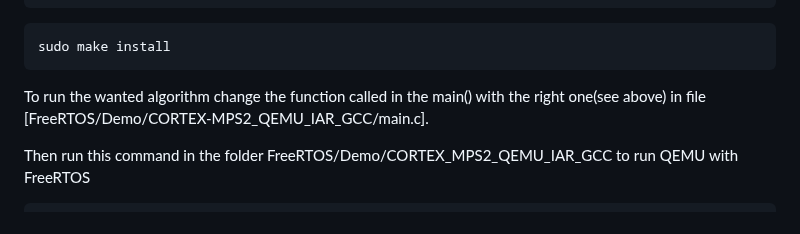
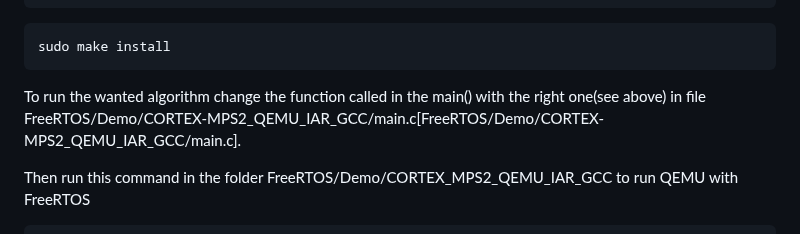
Before and after one commit to MR-NBD/CAOS-Project-PoliTO-2023-24, a Markdown page: README.md, the part around the change. GitHub-like rendering.

````diff
--- a/README.md
+++ b/README.md
@@ -113,7 +113,7 @@ make
 sudo make install
 ```
 
-To run the wanted algorithm change the function called in the main() with the right one(see above) in file [FreeRTOS/Demo/CORTEX-MPS2_QEMU_IAR_GCC/main.c].
+To run the wanted algorithm change the function called in the main() with the right one(see above) in file FreeRTOS/Demo/CORTEX-MPS2_QEMU_IAR_GCC/main.c[FreeRTOS/Demo/CORTEX-MPS2_QEMU_IAR_GCC/main.c].
 
 Then run this command in the folder FreeRTOS/Demo/CORTEX_MPS2_QEMU_IAR_GCC to run QEMU with FreeRTOS
 
````
